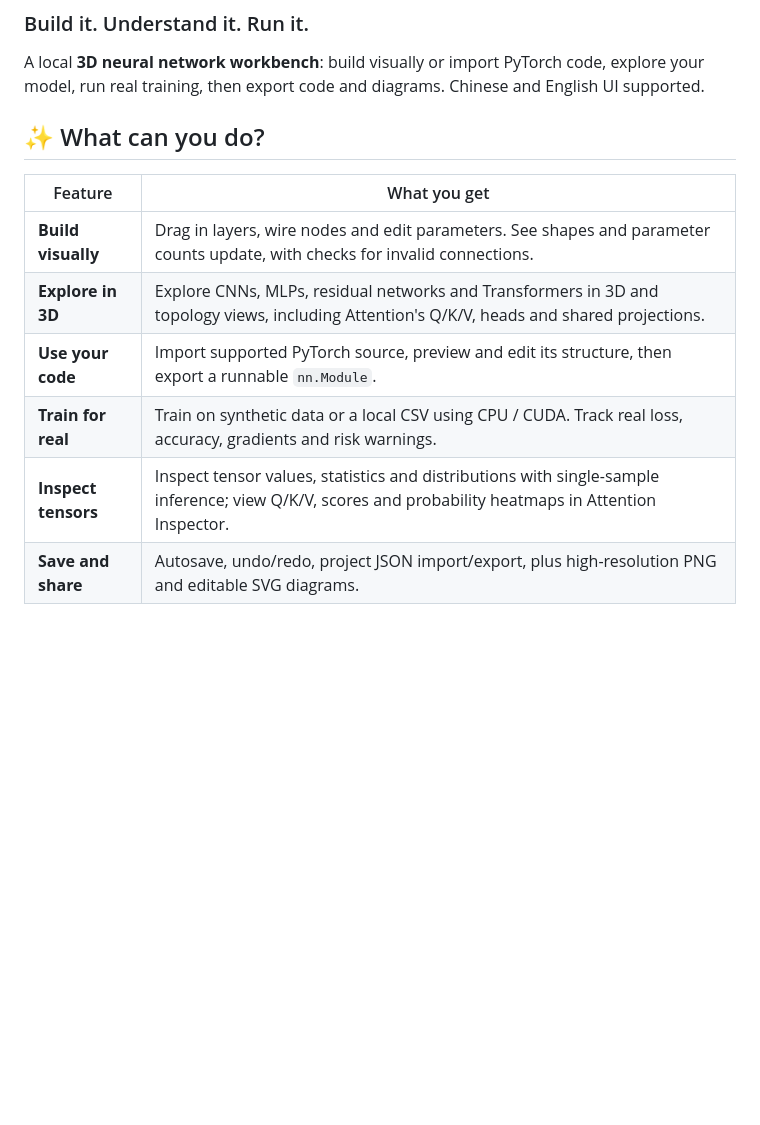
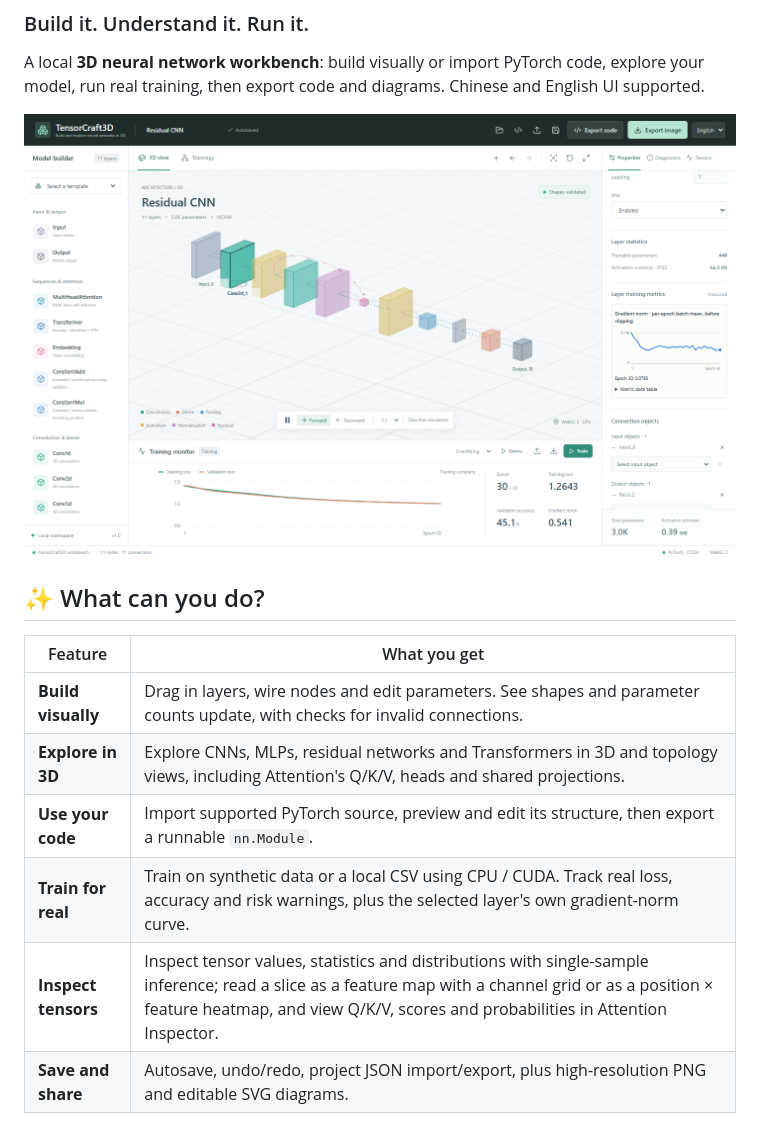
Before and after one commit to AkiraAKI114514/TensorCraft3D, a Markdown page: README.md, the part around one of its changes. GitHub-like rendering; pictures changed too: docs/images/workbench.png (added); blank space fills up the shorter version.

```diff
--- a/README.md
+++ b/README.md
@@ -3,6 +3,8 @@
 ### Build it. Understand it. Run it.
 
 A local **3D neural network workbench**: build visually or import PyTorch code, explore your model, run real training, then export code and diagrams. Chinese and English UI supported.
+
+![The TensorCraft3D workbench: a residual CNN in the 3D view, the loss curves of a finished training run, and the selected convolution's own gradient-norm curve in the properties panel](docs/images/workbench.png)
 
 ## ✨ What can you do?
 
@@ -11,8 +13,8 @@ A local **3D neural network workbench**: build visually or import PyTorch code,
 | **Build visually** | Drag in layers, wire nodes and edit parameters. See shapes and parameter counts update, with checks for invalid connections. |
 | **Explore in 3D** | Explore CNNs, MLPs, residual networks and Transformers in 3D and topology views, including Attention's Q/K/V, heads and shared projections. |
 | **Use your code** | Import supported PyTorch source, preview and edit its structure, then export a runnable `nn.Module`. |
-| **Train for real** | Train on synthetic data or a local CSV using CPU / CUDA. Track real loss, accuracy, gradients and risk warnings. |
-| **Inspect tensors** | Inspect tensor values, statistics and distributions with single-sample inference; view Q/K/V, scores and probability heatmaps in Attention Inspector. |
+| **Train for real** | Train on synthetic data or a local CSV using CPU / CUDA. Track real loss, accuracy and risk warnings, plus the selected layer's own gradient-norm curve. |
+| **Inspect tensors** | Inspect tensor values, statistics and distributions with single-sample inference; read a slice as a feature map with a channel grid or as a position × feature heatmap, and view Q/K/V, scores and probabilities in Attention Inspector. |
 | **Save and share** | Autosave, undo/redo, project JSON import/export, plus high-resolution PNG and editable SVG diagrams. |
 
 **Templates:** CNN · MLP · Residual CNN · Transformer Encoder · MQA · GQA · Cross-Attention. You can also start with a blank canvas.
```
Also changed, not shown: other parts of README.md (+11 -0 lines), docs/images/channel-grid.png (added), docs/images/export-transformer.png (added).
